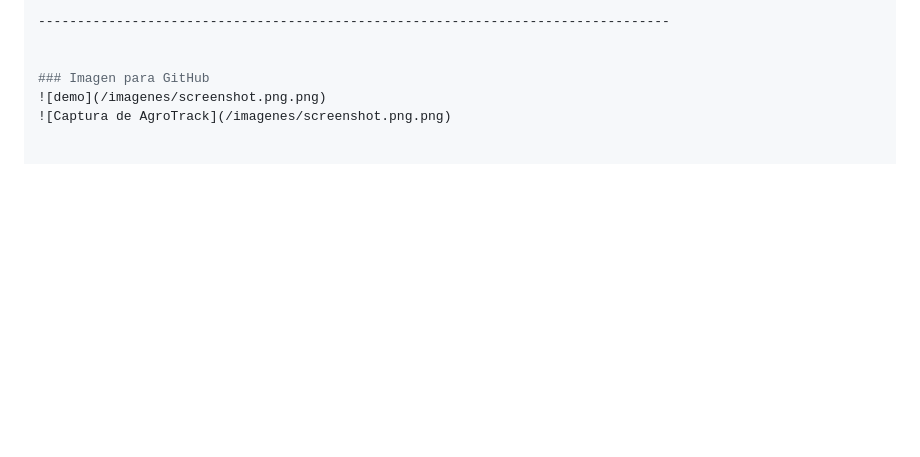
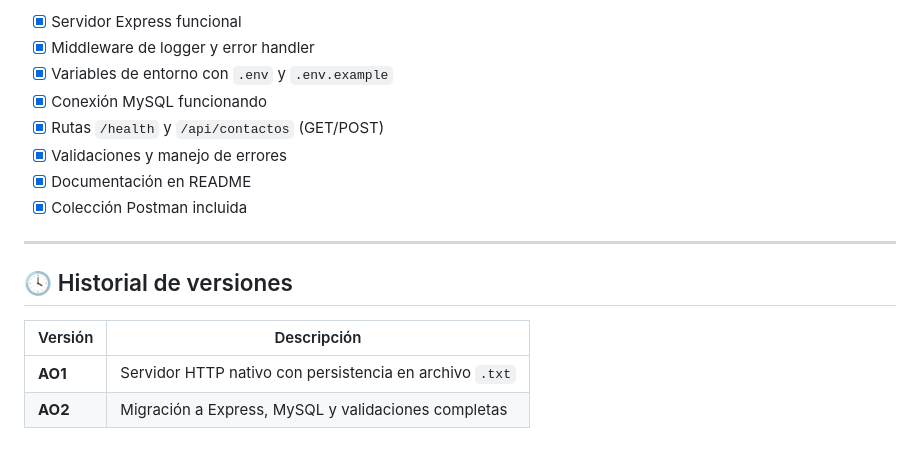
Before and after one commit to GiulianaMGatti/AgroTrack_AO1_WebII, a Markdown page: README.md, the part around the change printed below. Rendered like a GitHub page; blank space fills up the shorter version.

```diff
--- a/README.md
+++ b/README.md
@@ -115,7 +164,18 @@ Ejecutar cada request para validar las rutas.
 
----------------------------------------------------------------------------------
+- [x] Servidor Express funcional
+- [x] Middleware de logger y error handler
+- [x] Variables de entorno con `.env` y `.env.example`
+- [x] Conexión MySQL funcionando
+- [x] Rutas `/health` y `/api/contactos` (GET/POST)
+- [x] Validaciones y manejo de errores
+- [x] Documentación en README
+- [x] Colección Postman incluida
 
+---
 
-### Imagen para GitHub
-![demo](/imagenes/screenshot.png.png)
-![Captura de AgroTrack](/imagenes/screenshot.png.png)
+## 🕓 Historial de versiones
+
+| Versión | Descripción |
+|----------|-------------|
+| **AO1** | Servidor HTTP nativo con persistencia en archivo `.txt` |
+| **AO2** | Migración a Express, MySQL y validaciones completas |
```
Also changed, not shown: other parts of README.md (+135 -86 lines).
